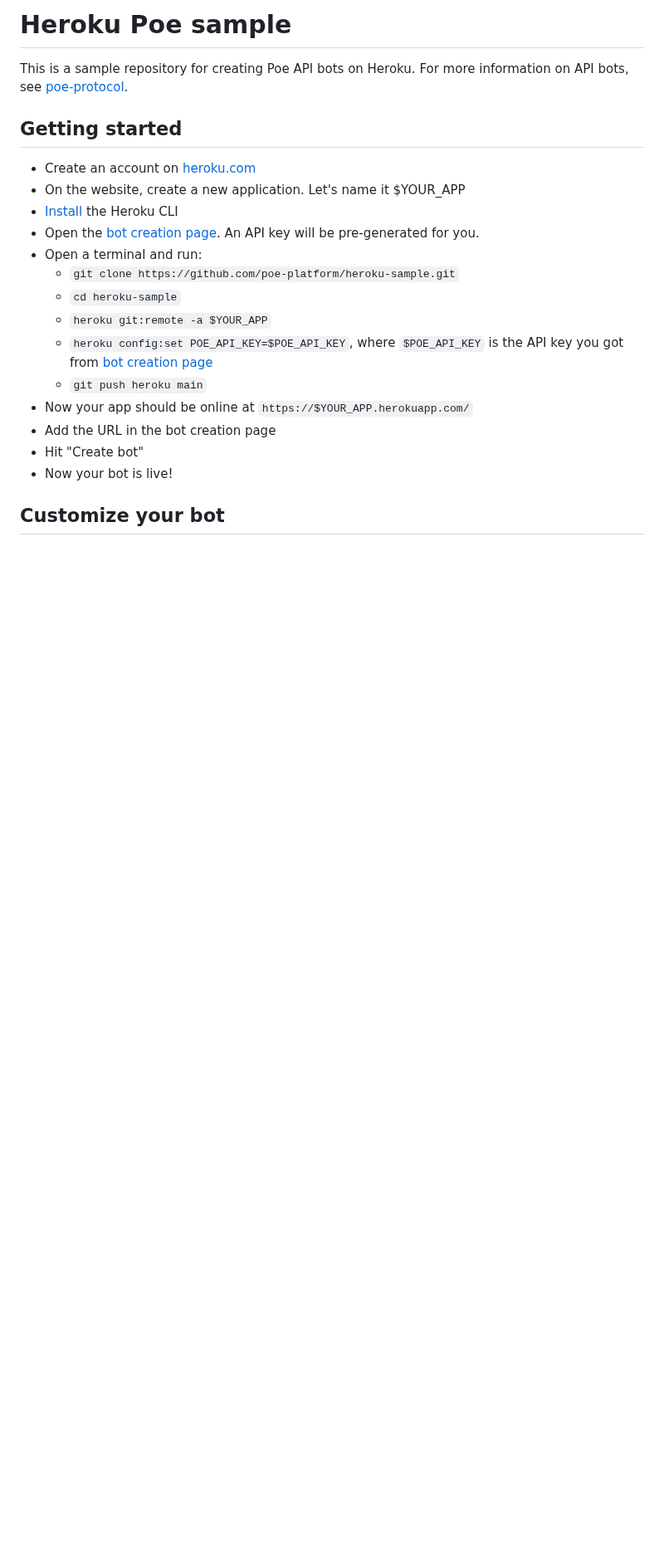
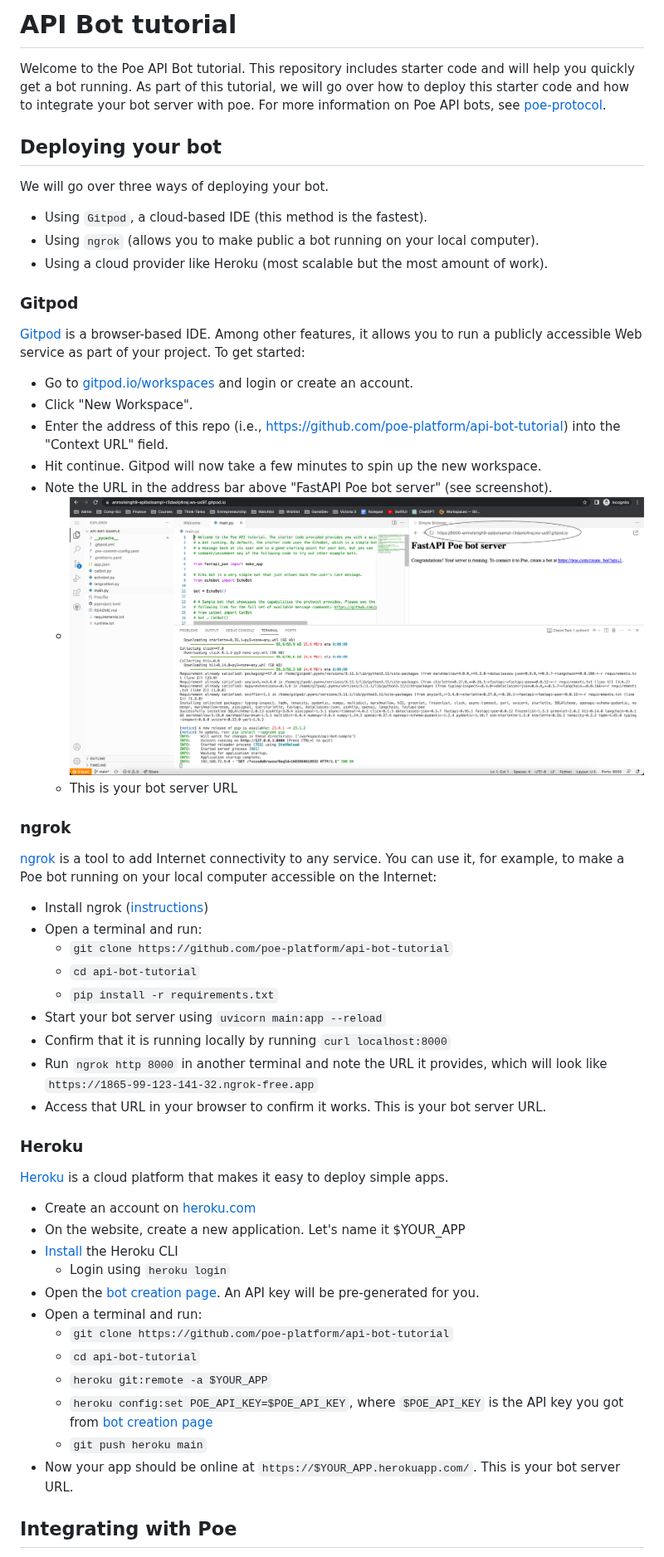
Before and after one commit to poe-platform/server-bot-quick-start, a Markdown page: README.md, the part around one of its changes. Shown at 83% size. Drawn GitHub-style; pictures changed too: images/gitpod.png (added); blank space fills up the shorter version.

Commit message:
add examples, configure for gitpod and add other ways of hosting to the documentation. (#3)
Co-authored-by: Anmol Singh <asingh@quora.com>
Co-authored-by: Jelle Zijlstra <jelle.zijlstra@gmail.com>

```diff
--- a/README.md
+++ b/README.md
@@ -1,27 +1,71 @@
-# Heroku Poe sample
+# API Bot tutorial
 
-This is a sample repository for creating Poe API bots on Heroku. For more information on
-API bots, see [poe-protocol](https://github.com/poe-platform/poe-protocol).
+Welcome to the Poe API Bot tutorial. This repository includes starter code and will help
+you quickly get a bot running. As part of this tutorial, we will go over how to deploy
+this starter code and how to integrate your bot server with poe. For more information on
+Poe API bots, see [poe-protocol](https://github.com/poe-platform/poe-protocol).
 
-## Getting started
+## Deploying your bot
+
+We will go over three ways of deploying your bot.
+
+- Using `Gitpod`, a cloud-based IDE (this method is the fastest).
+- Using `ngrok` (allows you to make public a bot running on your local computer).
+- Using a cloud provider like Heroku (most scalable but the most amount of work).
+
+### Gitpod
+
+[Gitpod](https://gitpod.io/) is a browser-based IDE. Among other features, it allows you
+to run a publicly accessible Web service as part of your project. To get started:
+
+- Go to [gitpod.io/workspaces](https://gitpod.io/workspaces) and login or create an
+  account.
+- Click "New Workspace".
+- Enter the address of this repo (i.e.,
+  https://github.com/poe-platform/api-bot-tutorial) into the "Context URL" field.
+- Hit continue. Gitpod will now take a few minutes to spin up the new workspace.
+- Note the URL in the address bar above "FastAPI Poe bot server" (see screenshot).
+  - ![Screenshot of a Gitpod page with the URL for the server circled.](./images/gitpod.png)
+  - This is your bot server URL
+
+### ngrok
+
+[ngrok](https://ngrok.com/) is a tool to add Internet connectivity to any service. You
+can use it, for example, to make a Poe bot running on your local computer accessible on
+the Internet:
+
+- Install ngrok ([instructions](https://ngrok.com/download))
+- Open a terminal and run:
+  - `git clone https://github.com/poe-platform/api-bot-tutorial`
+  - `cd api-bot-tutorial`
+  - `pip install -r requirements.txt`
+- Start your bot server using `uvicorn main:app --reload`
+- Confirm that it is running locally by running `curl localhost:8000`
+- Run `ngrok http 8000` in another terminal and note the URL it provides, which will
+  look like `https://1865-99-123-141-32.ngrok-free.app`
+- Access that URL in your browser to confirm it works. This is your bot server URL.
+
+### Heroku
+
+[Heroku](https://heroku.com) is a cloud platform that makes it easy to deploy simple
+apps.
 
 - Create an account on [heroku.com](https://heroku.com)
 - On the website, create a new application. Let's name it $YOUR_APP
 - [Install](https://devcenter.heroku.com/articles/heroku-cli#install-the-heroku-cli) the
   Heroku CLI
+  - Login using `heroku login`
 - Open the [bot creation page](https://poe.com/create_bot?api=1). An API key will be
   pre-generated for you.
 - Open a terminal and run:
-  - `git clone https://github.com/poe-platform/heroku-sample.git`
-  - `cd heroku-sample`
+  - `git clone https://github.com/poe-platform/api-bot-tutorial`
+  - `cd api-bot-tutorial`
   - `heroku git:remote -a $YOUR_APP`
   - `heroku config:set POE_API_KEY=$POE_API_KEY`, where `$POE_API_KEY` is the API key
     you got from [bot creation page](https://poe.com/create_bot?api=1)
   - `git push heroku main`
-- Now your app should be online at `https://$YOUR_APP.herokuapp.com/`
-- Add the URL in the bot creation page
-- Hit "Create bot"
-- Now your bot is live!
+- Now your app should be online at `https://$YOUR_APP.herokuapp.com/`. This is your bot
+  server URL.
 
-## Customize your bot
+## Integrating with Poe
 
```
Also changed, not shown: other parts of README.md (+13 -4 lines), 8 other files.
